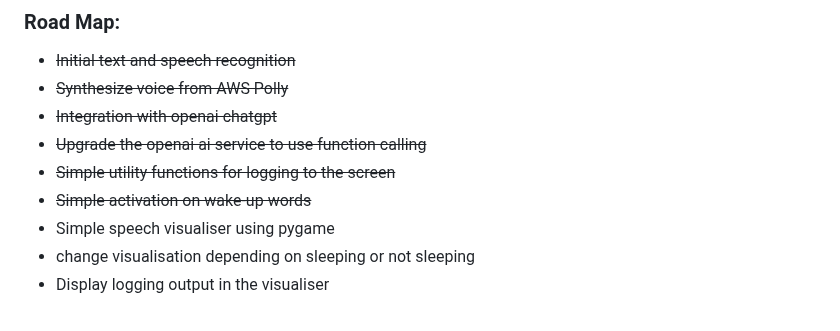
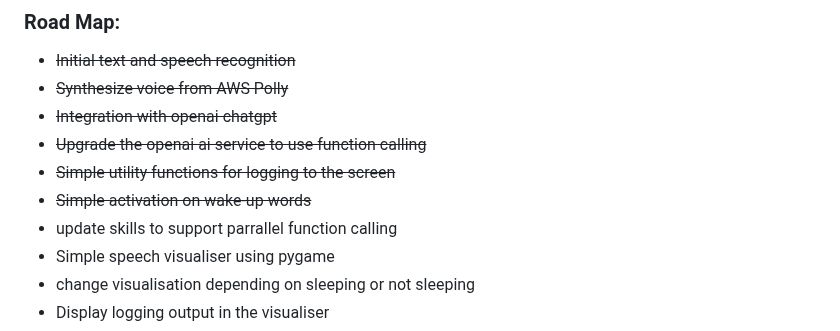
Before and after one commit to Nixxs/cora, a Markdown page: README.md, the part around the change. GitHub-like rendering.

```diff
--- a/README.md
+++ b/README.md
@@ -54,6 +54,7 @@ if __name__ == "__main__":
 - ~~Upgrade the openai ai service to use function calling~~
 - ~~Simple utility functions for logging to the screen~~
 - ~~Simple activation on wake-up words~~
+- update skills to support parrallel function calling
 - Simple speech visualiser using pygame
 - change visualisation depending on sleeping or not sleeping
 - Display logging output in the visualiser
```
